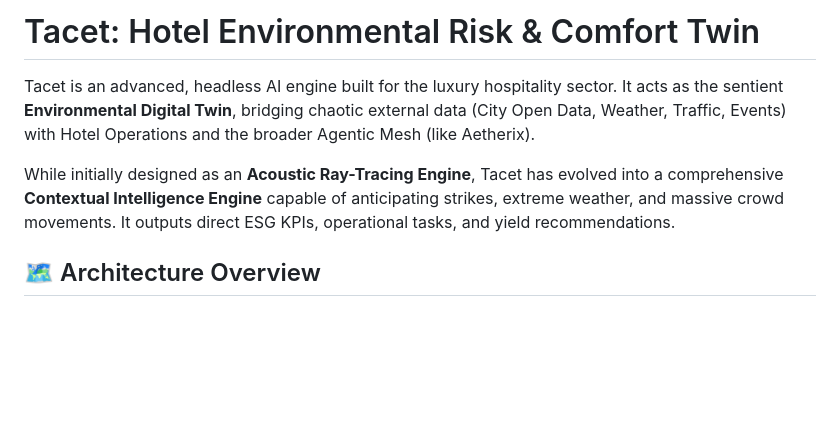
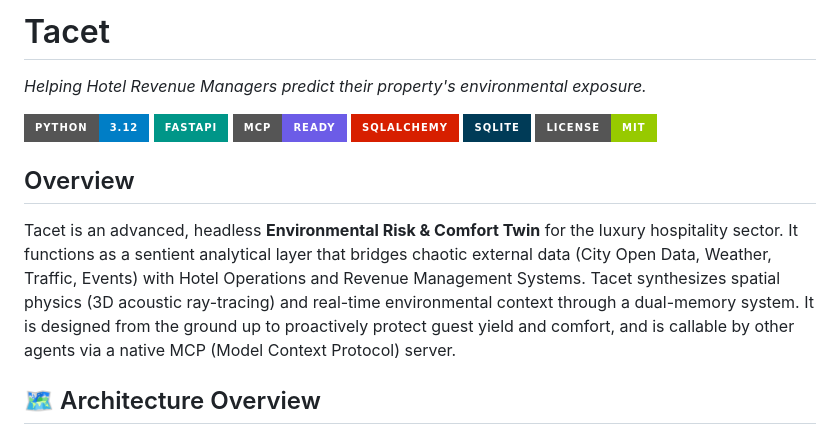
Before and after one commit to IvandeMurard/tacet-app, a Markdown page: README.md, the part around the change. Rendered like a GitHub page; badges without logos; blank space fills up the shorter version.

Commit message:
docs: align README header structure with Aetherix layout

```diff
--- a/README.md
+++ b/README.md
@@ -1,8 +1,12 @@
-# Tacet: Hotel Environmental Risk & Comfort Twin
+# Tacet
+*Helping Hotel Revenue Managers predict their property's environmental exposure.*
 
-Tacet is an advanced, headless AI engine built for the luxury hospitality sector. It acts as the sentient **Environmental Digital Twin**, bridging chaotic external data (City Open Data, Weather, Traffic, Events) with Hotel Operations and the broader Agentic Mesh (like Aetherix).
+![Python 3.12](https://img.shields.io/badge/Python-3.12-blue?style=for-the-badge&logo=python&logoColor=white) ![FastAPI](https://img.shields.io/badge/FastAPI-009688?style=for-the-badge&logo=FastAPI&logoColor=white) ![Anthropic MCP](https://img.shields.io/badge/MCP-Ready-6c5ce7?style=for-the-badge) ![SQLAlchemy](https://img.shields.io/badge/SQLAlchemy-D71F00?style=for-the-badge&logo=sqlalchemy&logoColor=white) ![SQLite](https://img.shields.io/badge/SQLite-003B57?style=for-the-badge&logo=sqlite&logoColor=white) ![License](https://img.shields.io/badge/License-MIT-green.svg?style=for-the-badge)
 
-While initially designed as an **Acoustic Ray-Tracing Engine**, Tacet has evolved into a comprehensive **Contextual Intelligence Engine** capable of anticipating strikes, extreme weather, and massive crowd movements. It outputs direct ESG KPIs, operational tasks, and yield recommendations.
+## Overview
+Tacet is an advanced, headless **Environmental Risk & Comfort Twin** for the luxury hospitality sector.
+It functions as a sentient analytical layer that bridges chaotic external data (City Open Data, Weather, Traffic, Events) with Hotel Operations and Revenue Management Systems.
+Tacet synthesizes spatial physics (3D acoustic ray-tracing) and real-time environmental context through a dual-memory system. It is designed from the ground up to proactively protect guest yield and comfort, and is callable by other agents via a native MCP (Model Context Protocol) server.
 
 ## 🗺️ Architecture Overview
 
```
